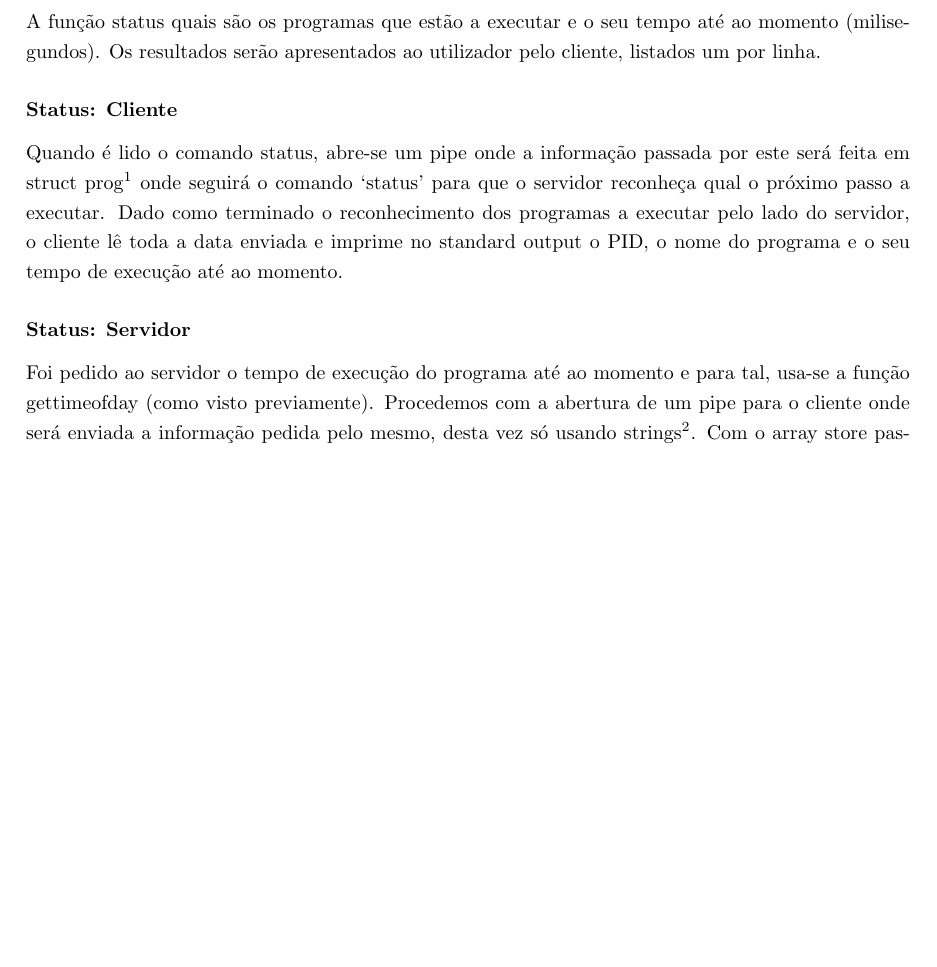
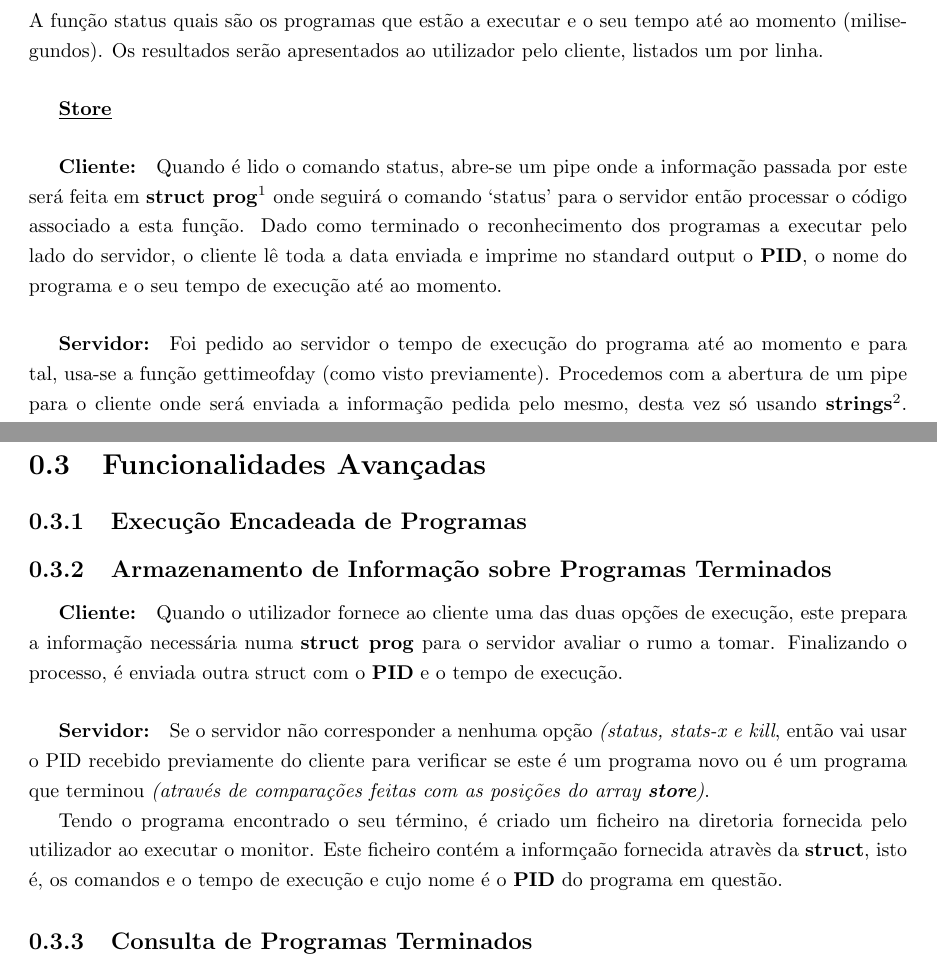
Before and after one commit to Pereirics/Projeto-SO, a LaTeX document (report.tex): part of page 4 of 4 before the commit and two parts of pages 4 and 5 of 5 after it, the two joined at a grey line, cut so that both start at the same text, the shorter picture padded with empty space. Compiled offline with pdfLaTeX.

Commit message:
Update report.tex

```diff
--- a/report.tex
+++ b/report.tex
@@ -1,16 +1,18 @@
 \documentclass{report}
 \usepackage{graphicx} % Required for inserting images
 \usepackage{lipsum}
+\graphicspath{/home/migs/pictures}
 \usepackage{setspace}
 \usepackage{authblk}
 
-\usepackage[margin=1.1811in]{geometry}
+
+\usepackage[margin=1.2in]{geometry}
 \usepackage{geometry}
 
 \title{Rastreamento e Monitorização da Execução de Programas\\
 \Large Universidade do Minho}
 
-\author{Miguel António Vaz Pinto Pereira (a72161)\\João Luda Cruz Pereira (a95375)\\ Maria Helena Salazar (axxxxx)}
+\author{Miguel António Vaz Pinto Pereira (a72161)\\João Luís da Cruz Pereira (a95375)\\ Maria Helena Salazar (axxxxx)}
 \date{April, May 2023}
 
 \begin{document}
@@ -58,15 +60,28 @@ Para simplificar o processamento de informação dos vários programas que estã
 \subsection{Consulta dos Programas em Execução}
 A função status quais são os programas que estão a executar e o seu tempo até ao momento (milisegundos). Os resultados serão apresentados ao utilizador pelo cliente, listados um por linha.
 
-\subsubsection{Status: Cliente}
+\subparagraph{\underline{Store}}
 
-Quando é lido o comando status, abre-se um pipe onde a informação passada por este será feita em struct prog\footnote{Neste caso, decidiu-se comunicar com o servidor pois este está sempre com um processo de leitura direcionado à informação no formato da struct prog.} onde seguirá o comando ‘status’ para que o servidor reconheça qual o próximo passo a executar. Dado como terminado o reconhecimento dos programas a executar pelo lado do servidor, o cliente lê toda a data enviada e imprime no standard output o PID, o nome do programa e o seu tempo de execução até ao momento.
+\subparagraph{Cliente:}
+
+Quando é lido o comando status, abre-se um pipe onde a informação passada por este será feita em \textbf{struct prog}\footnote{Neste caso, decidiu-se comunicar com o servidor pois este está sempre com um processo de leitura direcionado à informação no formato da struct prog.} onde seguirá o comando ‘status’ para o servidor então processar o código associado a esta função. Dado como terminado o reconhecimento dos programas a executar pelo lado do servidor, o cliente lê toda a data enviada e imprime no standard output o \textbf{PID}, o nome do programa e o seu tempo de execução até ao momento.
 
 
-\subsubsection{Status: Servidor}
+\subparagraph{Servidor:}
 
-Foi pedido ao servidor o tempo de execução do programa até ao momento e para tal, usa-se a função gettimeofday (como visto previamente). Procedemos com a abertura de um pipe para o cliente onde será enviada a informação pedida pelo mesmo, desta vez só usando strings\footnote{Quando estabelecidas conexões do servidor para o cliente, o pipe não está dependente de structs. Então, com isto em mente, procurou-se usar strings para o envio desta mesma informação pois facilita o processo em causa.}.
+Foi pedido ao servidor o tempo de execução do programa até ao momento e para tal, usa-se a função gettimeofday (como visto previamente). Procedemos com a abertura de um pipe para o cliente onde será enviada a informação pedida pelo mesmo, desta vez só usando \textbf{strings}\footnote{Quando estabelecidas conexões do servidor para o cliente, o pipe não está dependente de structs. Então, com isto em mente, procurou-se usar strings para o envio desta mesma informação pois facilita o processo em causa.}.
 Com o array store passado na função, é feito o cálculo dos vários programas armazenados em struct, sendo depois formatado numa string e enviado pelo pipe acima criado. Depois do ciclo ser dado como terminado, o processo é encerrado com o encerramento desse mesmo pipe e o cliente terá acesso a informação pedida, se nenhum erro ocorrer.\\
 
+\newpage
+
+\section{Funcionalidades Avançadas}
+\subsection{Execução Encadeada de Programas}
+\subsection{Armazenamento de Informação sobre Programas Terminados}
+
+\subparagraph{Cliente:} Quando o utilizador fornece ao cliente uma das duas opções de execução, este prepara a informação necessária numa \textbf{struct prog} para o servidor avaliar o rumo a tomar. Finalizando o processo, é enviada outra struct com o \textbf{PID} e o tempo de execução.
+
+\subparagraph{Servidor:} Se o servidor não corresponder a nenhuma opção \textit{(status, stats-x e kill}, então vai usar o PID recebido previamente do cliente para verificar se este é um programa novo ou é um programa que terminou \textit{(através de comparações feitas com as posições do array \textbf{store})}.\par
+Tendo o programa encontrado o seu término, é criado um ficheiro na diretoria fornecida pelo utilizador ao executar o monitor. Este ficheiro contém a informçaão fornecida atravès da \textbf{struct}, isto é, os comandos e o tempo de execução e cujo nome é o \textbf{PID} do programa em questão.
+\subsection{Consulta de Programas Terminados}
 
 \end{document}
```
Also changed, not shown: report.tex (16 more changed lines).
